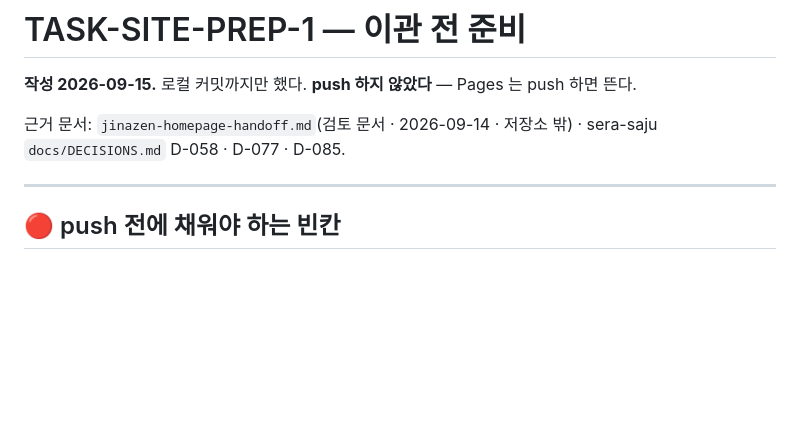
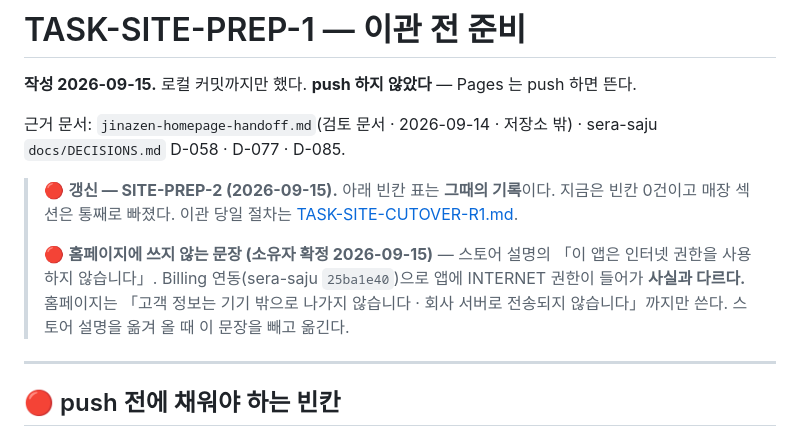
Before and after one commit to shyoon-1231/jinazen-site, a Markdown page: docs/tasks/TASK-SITE-PREP-1.md, the part around the change. Drawn GitHub-style; blank space fills up the shorter version.

```diff
--- a/docs/tasks/TASK-SITE-PREP-1.md
+++ b/docs/tasks/TASK-SITE-PREP-1.md
@@ -4,6 +4,14 @@
 
 근거 문서: `jinazen-homepage-handoff.md`(검토 문서 · 2026-09-14 · 저장소 밖) ·
 sera-saju `docs/DECISIONS.md` D-058 · D-077 · D-085.
+
+> 🔴 **갱신 — SITE-PREP-2 (2026-09-15).** 아래 빈칸 표는 **그때의 기록**이다. 지금은 빈칸 0건이고
+> 매장 섹션은 통째로 빠졌다. 이관 당일 절차는 [TASK-SITE-CUTOVER-R1.md](TASK-SITE-CUTOVER-R1.md).
+>
+> 🔴 **홈페이지에 쓰지 않는 문장 (소유자 확정 2026-09-15)** — 스토어 설명의
+> 「이 앱은 인터넷 권한을 사용하지 않습니다」. Billing 연동(sera-saju `25ba1e40`)으로 앱에
+> INTERNET 권한이 들어가 **사실과 다르다.** 홈페이지는 「고객 정보는 기기 밖으로 나가지
+> 않습니다 · 회사 서버로 전송되지 않습니다」까지만 쓴다. 스토어 설명을 옮겨 올 때 이 문장을 빼고 옮긴다.
 
 ---
 
```
Also changed, not shown: docs/tasks/TASK-SITE-CUTOVER-R1.md (added, +93 -0 lines).
